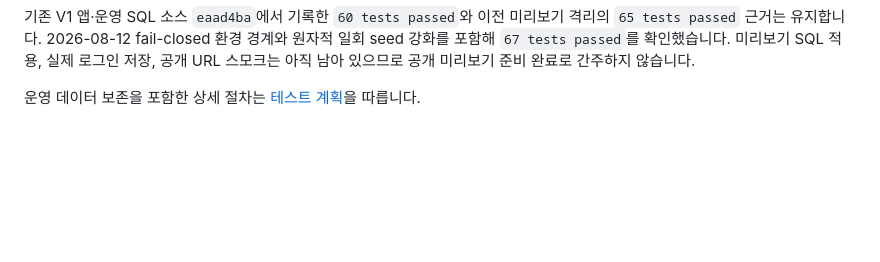
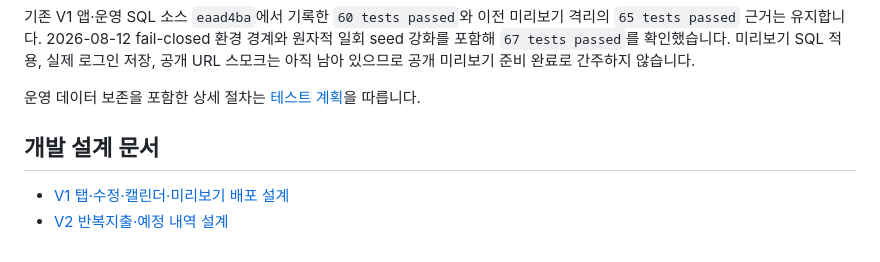
Before and after one commit to suho-j/beginner-budget, a Markdown page: docs/README.md, the part around the change. Drawn GitHub-style; blank space fills up the shorter version.

Commit message:
V2 반복지출 설계를 문서화

```diff
--- a/docs/README.md
+++ b/docs/README.md
@@ -80,3 +80,8 @@ git diff --check origin/master..HEAD
 기존 V1 앱·운영 SQL 소스 `eaad4ba`에서 기록한 `60 tests passed`와 이전 미리보기 격리의 `65 tests passed` 근거는 유지합니다. 2026-08-12 fail-closed 환경 경계와 원자적 일회 seed 강화를 포함해 `67 tests passed`를 확인했습니다. 미리보기 SQL 적용, 실제 로그인 저장, 공개 URL 스모크는 아직 남아 있으므로 공개 미리보기 준비 완료로 간주하지 않습니다.
 
 운영 데이터 보존을 포함한 상세 절차는 [테스트 계획](TEST_PLAN.md)을 따릅니다.
+
+## 개발 설계 문서
+
+- [V1 탭·수정·캘린더·미리보기 배포 설계](superpowers/specs/2026-08-11-budget-tabs-edit-calendar-preview-design.md)
+- [V2 반복지출·예정 내역 설계](superpowers/specs/2026-08-12-budget-recurring-upcoming-v2-design.md)
```
Also changed, not shown: 1 other file.
